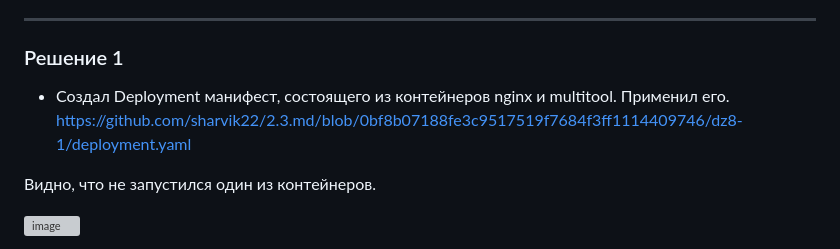
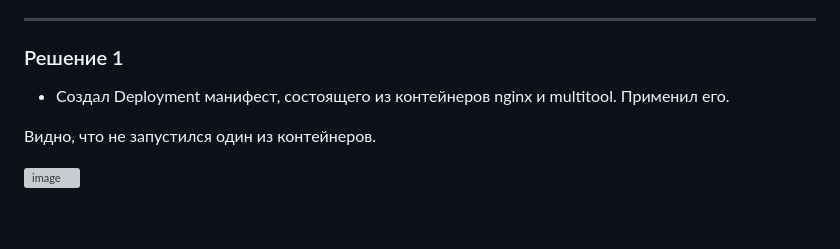
Before and after one commit to sharvik22/2.3.md, a Markdown page: README.md, the part around the change. Drawn GitHub-style; blank space fills up the shorter version; grey boxes are pictures that could not be loaded.

```diff
--- a/README.md
+++ b/README.md
@@ -52,7 +52,7 @@
 
 ### Решение 1
 
-* Создал Deployment манифест, состоящего из контейнеров nginx и multitool. Применил его. https://github.com/sharvik22/2.3.md/blob/0bf8b07188fe3c9517519f7684f3ff1114409746/dz8-1/deployment.yaml
+* Создал Deployment манифест, состоящего из контейнеров nginx и multitool. Применил его.
 
 Видно, что не запустился один из контейнеров.
 
```
